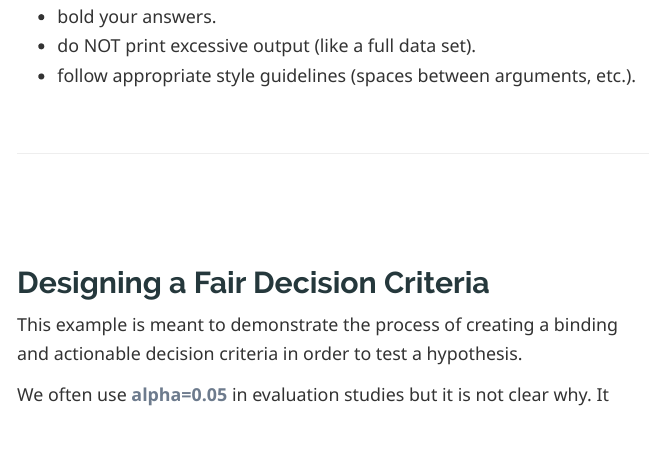
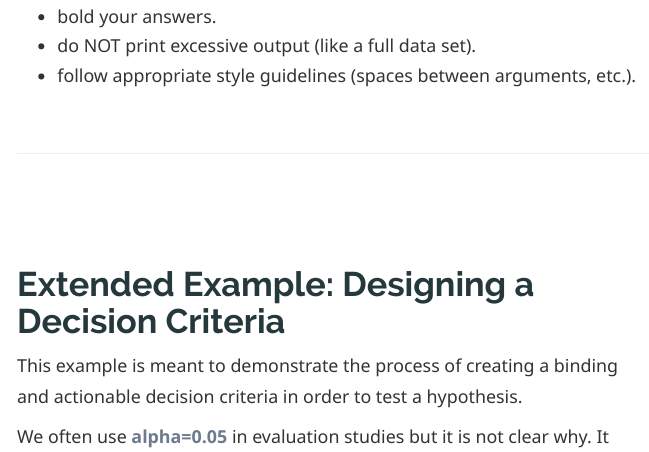
Before and after one commit to DS4PS/cpp-524-sum-2021, an R Markdown document (labs/lab-02-equivalence-tests.rmd): the page in a window 1100 px wide, from 8420 px down. The pictures show the output file labs/lab-02-equivalence-tests.html that the author committed with the source, opened offline; long lines of code are wrapped.

Commit message:
update lab2

```diff
--- a/labs/lab-02-equivalence-tests.rmd
+++ b/labs/lab-02-equivalence-tests.rmd
@@ -939,7 +939,7 @@ Remember to:
 
 <br>
 
-## Designing a Fair Decision Criteria
+# Extended Example: Designing a Decision Criteria
 
 This example is meant to demonstrate the process of creating a binding and actionable decision criteria in order to test a hypothesis.
 
```
Also changed, not shown: labs/lab-02-equivalence-tests.html.
